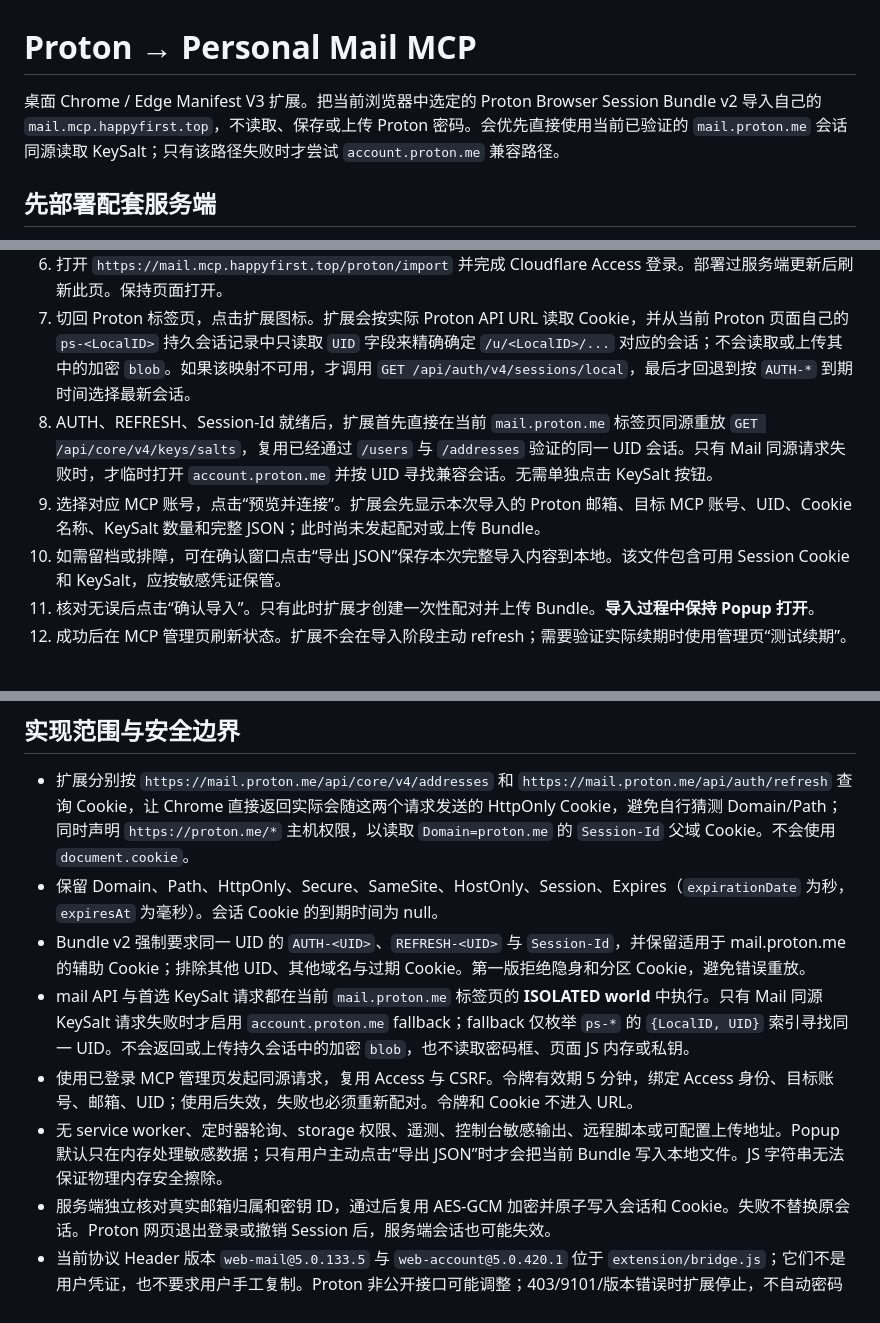
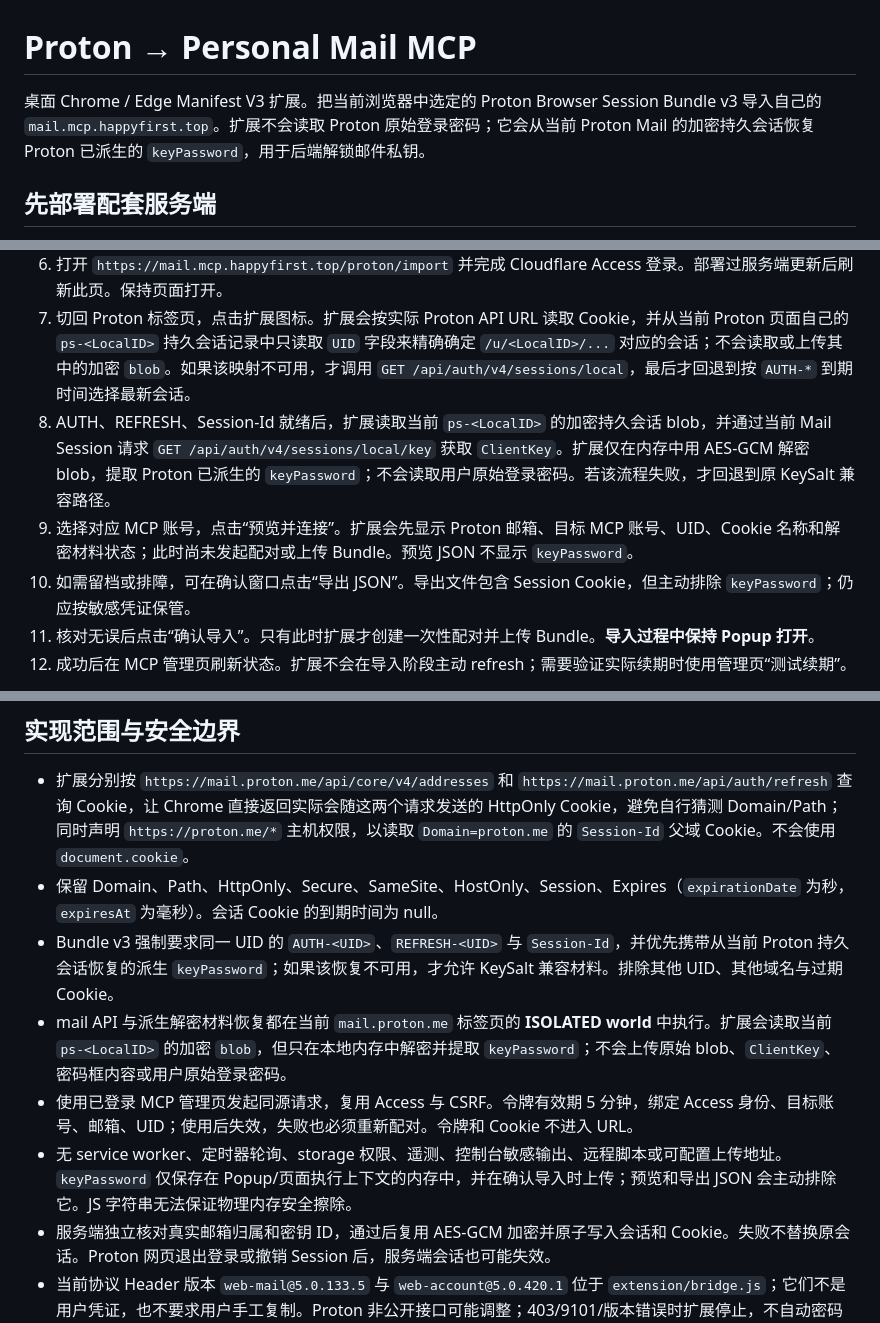
Before and after one commit to happy2first/protonmail-chrome-extension, a Markdown page: README.md, 3 parts joined by grey strips. Drawn GitHub-style.

Commit message:
docs: describe Browser Session Bundle v3 keyPassword recovery

```diff
--- a/README.md
+++ b/README.md
@@ -1,6 +1,6 @@
 # Proton → Personal Mail MCP
 
-桌面 Chrome / Edge Manifest V3 扩展。把当前浏览器中选定的 Proton Browser Session Bundle v2 导入自己的 `mail.mcp.happyfirst.top`，不读取、保存或上传 Proton 密码。会优先直接使用当前已验证的 `mail.proton.me` 会话同源读取 KeySalt；只有该路径失败时才尝试 `account.proton.me` 兼容路径。
+桌面 Chrome / Edge Manifest V3 扩展。把当前浏览器中选定的 Proton Browser Session Bundle v3 导入自己的 `mail.mcp.happyfirst.top`。扩展不会读取 Proton 原始登录密码；它会从当前 Proton Mail 的加密持久会话恢复 Proton 已派生的 `keyPassword`，用于后端解锁邮件私钥。
 
 ## 先部署配套服务端
 
@@ -20,9 +20,9 @@
 5. 使用普通窗口登录 `https://mail.proton.me`。
 6. 打开 `https://mail.mcp.happyfirst.top/proton/import` 并完成 Cloudflare Access 登录。部署过服务端更新后刷新此页。保持页面打开。
 7. 切回 Proton 标签页，点击扩展图标。扩展会按实际 Proton API URL 读取 Cookie，并从当前 Proton 页面自己的 `ps-<LocalID>` 持久会话记录中只读取 `UID` 字段来精确确定 `/u/<LocalID>/...` 对应的会话；不会读取或上传其中的加密 `blob`。如果该映射不可用，才调用 `GET /api/auth/v4/sessions/local`，最后才回退到按 `AUTH-*` 到期时间选择最新会话。
-8. AUTH、REFRESH、Session-Id 就绪后，扩展首先直接在当前 `mail.proton.me` 标签页同源重放 `GET /api/core/v4/keys/salts`，复用已经通过 `/users` 与 `/addresses` 验证的同一 UID 会话。只有 Mail 同源请求失败时，才临时打开 `account.proton.me` 并按 UID 寻找兼容会话。无需单独点击 KeySalt 按钮。
-9. 选择对应 MCP 账号，点击“预览并连接”。扩展会先显示本次导入的 Proton 邮箱、目标 MCP 账号、UID、Cookie 名称、KeySalt 数量和完整 JSON；此时尚未发起配对或上传 Bundle。
-10. 如需留档或排障，可在确认窗口点击“导出 JSON”保存本次完整导入内容到本地。该文件包含可用 Session Cookie 和 KeySalt，应按敏感凭证保管。
+8. AUTH、REFRESH、Session-Id 就绪后，扩展读取当前 `ps-<LocalID>` 的加密持久会话 blob，并通过当前 Mail Session 请求 `GET /api/auth/v4/sessions/local/key` 获取 `ClientKey`。扩展仅在内存中用 AES-GCM 解密 blob，提取 Proton 已派生的 `keyPassword`；不会读取用户原始登录密码。若该流程失败，才回退到原 KeySalt 兼容路径。
+9. 选择对应 MCP 账号，点击“预览并连接”。扩展会先显示 Proton 邮箱、目标 MCP 账号、UID、Cookie 名称和解密材料状态；此时尚未发起配对或上传 Bundle。预览 JSON 不显示 `keyPassword`。
+10. 如需留档或排障，可在确认窗口点击“导出 JSON”。导出文件包含 Session Cookie，但主动排除 `keyPassword`；仍应按敏感凭证保管。
 11. 核对无误后点击“确认导入”。只有此时扩展才创建一次性配对并上传 Bundle。**导入过程中保持 Popup 打开**。
 12. 成功后在 MCP 管理页刷新状态。扩展不会在导入阶段主动 refresh；需要验证实际续期时使用管理页“测试续期”。
 
@@ -32,10 +32,10 @@
 
 - 扩展分别按 `https://mail.proton.me/api/core/v4/addresses` 和 `https://mail.proton.me/api/auth/refresh` 查询 Cookie，让 Chrome 直接返回实际会随这两个请求发送的 HttpOnly Cookie，避免自行猜测 Domain/Path；同时声明 `https://proton.me/*` 主机权限，以读取 `Domain=proton.me` 的 `Session-Id` 父域 Cookie。不会使用 `document.cookie`。
 - 保留 Domain、Path、HttpOnly、Secure、SameSite、HostOnly、Session、Expires（`expirationDate` 为秒，`expiresAt` 为毫秒）。会话 Cookie 的到期时间为 null。
-- Bundle v2 强制要求同一 UID 的 `AUTH-<UID>`、`REFRESH-<UID>` 与 `Session-Id`，并保留适用于 mail.proton.me 的辅助 Cookie；排除其他 UID、其他域名与过期 Cookie。第一版拒绝隐身和分区 Cookie，避免错误重放。
-- mail API 与首选 KeySalt 请求都在当前 `mail.proton.me` 标签页的 **ISOLATED world** 中执行。只有 Mail 同源 KeySalt 请求失败时才启用 `account.proton.me` fallback；fallback 仅枚举 `ps-*` 的 `{LocalID, UID}` 索引寻找同一 UID。不会返回或上传持久会话中的加密 `blob`，也不读取密码框、页面 JS 内存或私钥。
+- Bundle v3 强制要求同一 UID 的 `AUTH-<UID>`、`REFRESH-<UID>` 与 `Session-Id`，并优先携带从当前 Proton 持久会话恢复的派生 `keyPassword`；如果该恢复不可用，才允许 KeySalt 兼容材料。排除其他 UID、其他域名与过期 Cookie。
+- mail API 与派生解密材料恢复都在当前 `mail.proton.me` 标签页的 **ISOLATED world** 中执行。扩展会读取当前 `ps-<LocalID>` 的加密 `blob`，但只在本地内存中解密并提取 `keyPassword`；不会上传原始 blob、`ClientKey`、密码框内容或用户原始登录密码。
 - 使用已登录 MCP 管理页发起同源请求，复用 Access 与 CSRF。令牌有效期 5 分钟，绑定 Access 身份、目标账号、邮箱、UID；使用后失效，失败也必须重新配对。令牌和 Cookie 不进入 URL。
-- 无 service worker、定时器轮询、storage 权限、遥测、控制台敏感输出、远程脚本或可配置上传地址。Popup 默认只在内存处理敏感数据；只有用户主动点击“导出 JSON”时才会把当前 Bundle 写入本地文件。JS 字符串无法保证物理内存安全擦除。
+- 无 service worker、定时器轮询、storage 权限、遥测、控制台敏感输出、远程脚本或可配置上传地址。`keyPassword` 仅保存在 Popup/页面执行上下文的内存中，并在确认导入时上传；预览和导出 JSON 会主动排除它。JS 字符串无法保证物理内存安全擦除。
 - 服务端独立核对真实邮箱归属和密钥 ID，通过后复用 AES-GCM 加密并原子写入会话和 Cookie。失败不替换原会话。Proton 网页退出登录或撤销 Session 后，服务端会话也可能失效。
 - 当前协议 Header 版本 `web-mail@5.0.133.5` 与 `web-account@5.0.420.1` 位于 `extension/bridge.js`；它们不是用户凭证，也不要求用户手工复制。Proton 非公开接口可能调整；403/9101/版本错误时扩展停止，不自动密码登录、不绕过 2FA 或 Access。
 
```
Also changed, not shown: other parts of README.md (+1 -1 lines).
